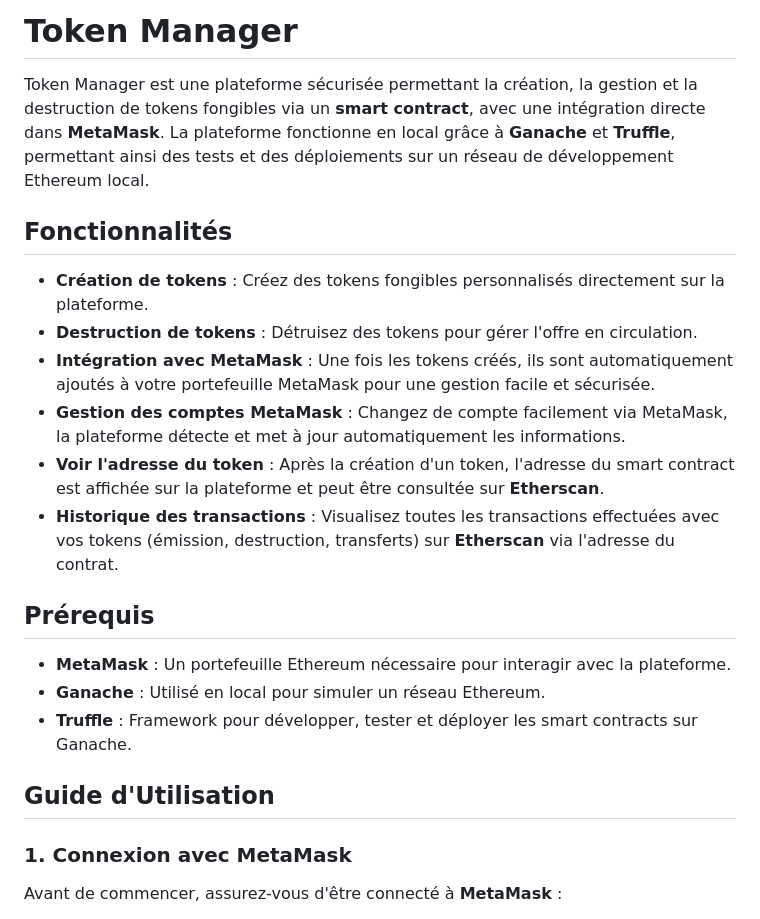
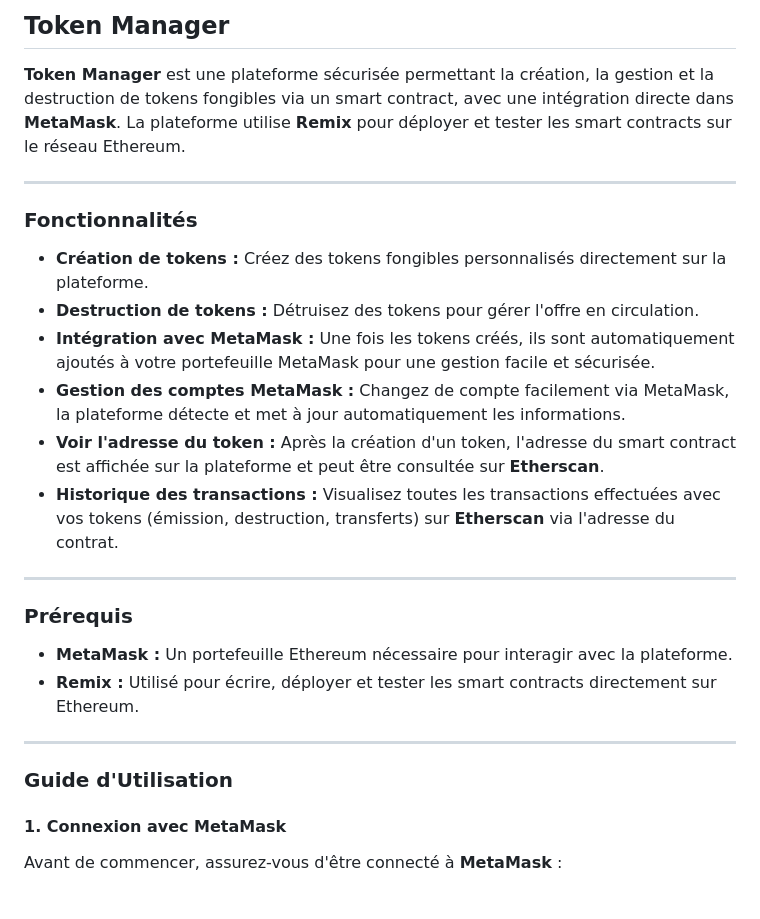
Before and after one commit to adama-traore-github/Token_Manager_online, a Markdown page: README.md, the part around one of its changes. GitHub-like rendering.

```diff
--- a/README.md
+++ b/README.md
@@ -1,26 +1,32 @@
 
-# Token Manager
 
-Token Manager est une plateforme sécurisée permettant la création, la gestion et la destruction de tokens fongibles via un **smart contract**, avec une intégration directe dans **MetaMask**. La plateforme fonctionne en local grâce à **Ganache** et **Truffle**, permettant ainsi des tests et des déploiements sur un réseau de développement Ethereum local.
+## **Token Manager**
 
-## Fonctionnalités
+**Token Manager** est une plateforme sécurisée permettant la création, la gestion et la destruction de tokens fongibles via un smart contract, avec une intégration directe dans **MetaMask**. La plateforme utilise **Remix** pour déployer et tester les smart contracts sur le réseau Ethereum.
 
-- **Création de tokens** : Créez des tokens fongibles personnalisés directement sur la plateforme.
-- **Destruction de tokens** : Détruisez des tokens pour gérer l'offre en circulation.
-- **Intégration avec MetaMask** : Une fois les tokens créés, ils sont automatiquement ajoutés à votre portefeuille MetaMask pour une gestion facile et sécurisée.
-- **Gestion des comptes MetaMask** : Changez de compte facilement via MetaMask, la plateforme détecte et met à jour automatiquement les informations.
-- **Voir l'adresse du token** : Après la création d'un token, l'adresse du smart contract est affichée sur la plateforme et peut être consultée sur **Etherscan**.
-- **Historique des transactions** : Visualisez toutes les transactions effectuées avec vos tokens (émission, destruction, transferts) sur **Etherscan** via l'adresse du contrat.
+---
 
-## Prérequis
+### **Fonctionnalités**
 
-- **MetaMask** : Un portefeuille Ethereum nécessaire pour interagir avec la plateforme.
-- **Ganache** : Utilisé en local pour simuler un réseau Ethereum.
-- **Truffle** : Framework pour développer, tester et déployer les smart contracts sur Ganache.
+- **Création de tokens :** Créez des tokens fongibles personnalisés directement sur la plateforme.
+- **Destruction de tokens :** Détruisez des tokens pour gérer l'offre en circulation.
+- **Intégration avec MetaMask :** Une fois les tokens créés, ils sont automatiquement ajoutés à votre portefeuille MetaMask pour une gestion facile et sécurisée.
+- **Gestion des comptes MetaMask :** Changez de compte facilement via MetaMask, la plateforme détecte et met à jour automatiquement les informations.
+- **Voir l'adresse du token :** Après la création d'un token, l'adresse du smart contract est affichée sur la plateforme et peut être consultée sur **Etherscan**.
+- **Historique des transactions :** Visualisez toutes les transactions effectuées avec vos tokens (émission, destruction, transferts) sur **Etherscan** via l'adresse du contrat.
 
-## Guide d'Utilisation
+---
 
-### 1. Connexion avec MetaMask
+### **Prérequis**
+
+- **MetaMask :** Un portefeuille Ethereum nécessaire pour interagir avec la plateforme.
+- **Remix :** Utilisé pour écrire, déployer et tester les smart contracts directement sur Ethereum.
+
+---
+
+### **Guide d'Utilisation**
+
+#### **1. Connexion avec MetaMask**
 
 Avant de commencer, assurez-vous d'être connecté à **MetaMask** :
 
```
Also changed, not shown: other parts of README.md (+26 -23 lines).
